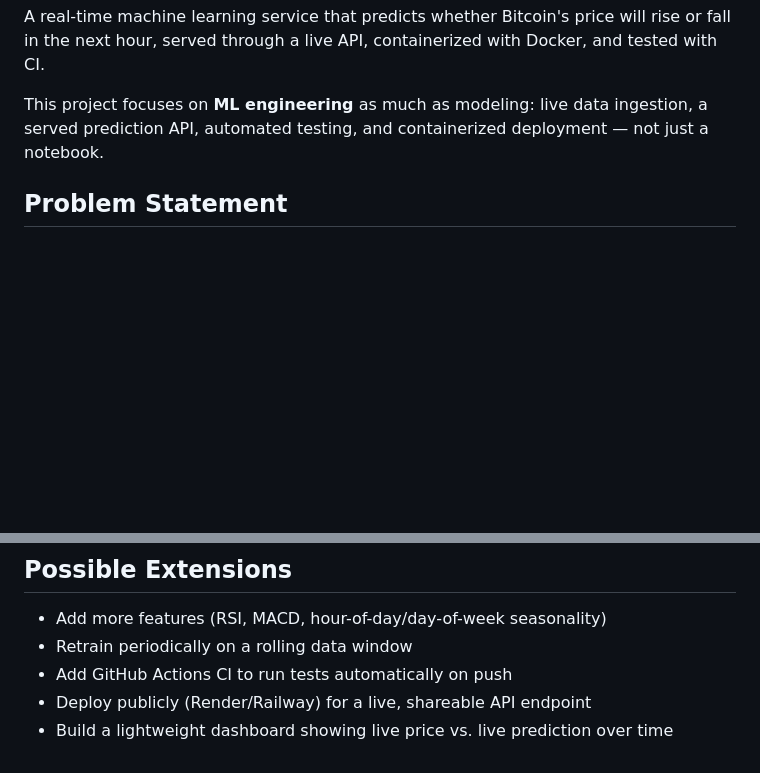
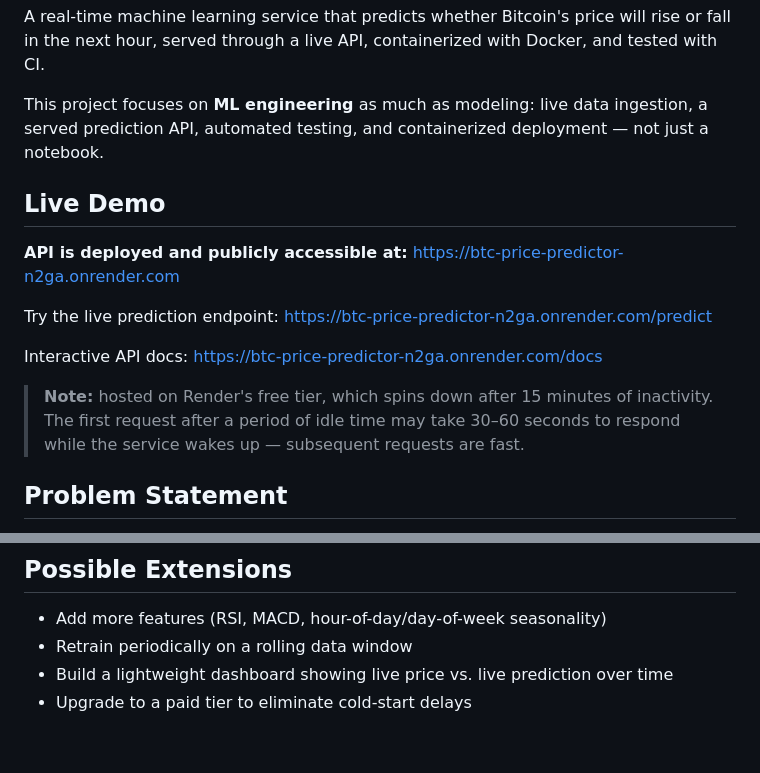
Before and after one commit to Bladecasey23/crypto-price-predictor-mlops, a Markdown page: README.md, 2 parts joined by grey strips. Drawn GitHub-style; blank space fills up the shorter version.

```diff
--- a/README.md
+++ b/README.md
@@ -3,6 +3,17 @@
 A real-time machine learning service that predicts whether Bitcoin's price will rise or fall in the next hour, served through a live API, containerized with Docker, and tested with CI.
 
 This project focuses on **ML engineering** as much as modeling: live data ingestion, a served prediction API, automated testing, and containerized deployment — not just a notebook.
+
+## Live Demo
+
+**API is deployed and publicly accessible at:**
+[https://btc-price-predictor-n2ga.onrender.com](https://btc-price-predictor-n2ga.onrender.com)
+
+Try the live prediction endpoint: [https://btc-price-predictor-n2ga.onrender.com/predict](https://btc-price-predictor-n2ga.onrender.com/predict)
+
+Interactive API docs: [https://btc-price-predictor-n2ga.onrender.com/docs](https://btc-price-predictor-n2ga.onrender.com/docs)
+
+> **Note:** hosted on Render's free tier, which spins down after 15 minutes of inactivity. The first request after a period of idle time may take 30–60 seconds to respond while the service wakes up — subsequent requests are fast.
 
 ## Problem Statement
 
@@ -112,6 +123,5 @@ Python, pandas, scikit-learn, FastAPI, uvicorn, joblib, pytest, Docker
 
 - Add more features (RSI, MACD, hour-of-day/day-of-week seasonality)
 - Retrain periodically on a rolling data window
-- Add GitHub Actions CI to run tests automatically on push
-- Deploy publicly (Render/Railway) for a live, shareable API endpoint
 - Build a lightweight dashboard showing live price vs. live prediction over time
+- Upgrade to a paid tier to eliminate cold-start delays
```
